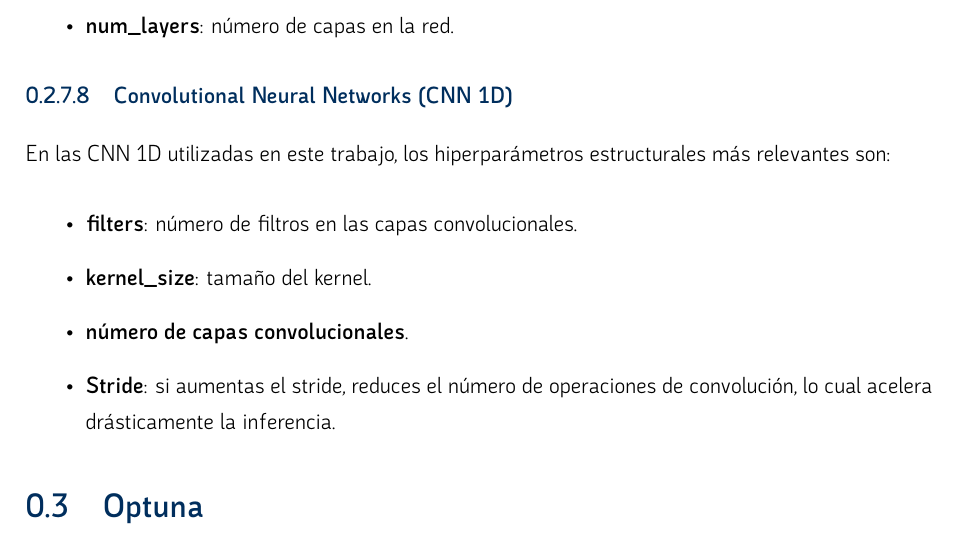
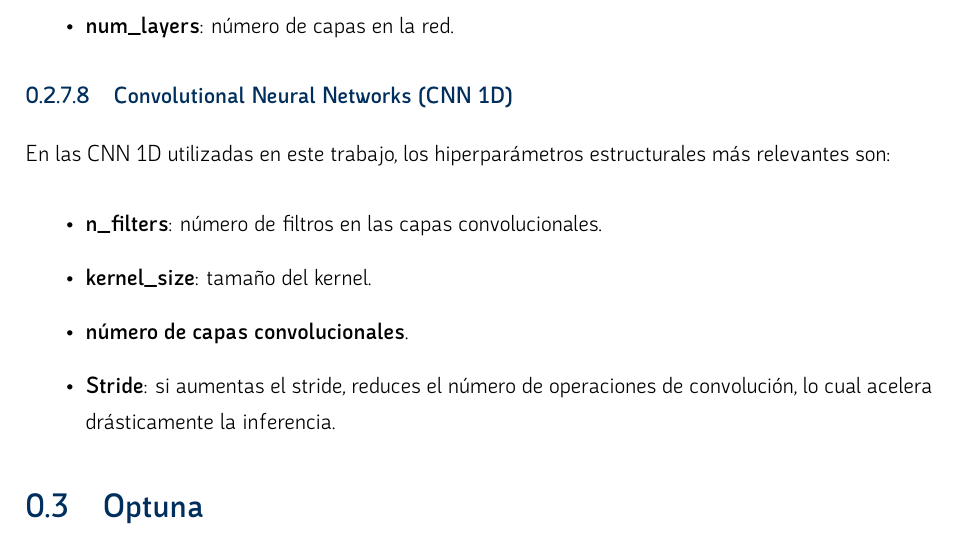
Before and after one commit to Placivm04/PLACI_TFG, a LaTeX book (MEMORIA_TFG/main.tex, which reads MEMORIA_TFG/sections/Desarrollo/seleccion_de_hiperparametros.tex): part of page 38 of 51, cut so that both start at the same text. Compiled offline with XeLaTeX.

Commit message:
Arreglo memoria

```diff
--- a/MEMORIA_TFG/sections/Desarrollo/seleccion_de_hiperparametros.tex
+++ b/MEMORIA_TFG/sections/Desarrollo/seleccion_de_hiperparametros.tex
@@ -84,7 +84,7 @@ En las redes LSTM, la complejidad de inferencia depende de:
 En las CNN 1D utilizadas en este trabajo, los hiperparámetros estructurales más relevantes son:
 
 \begin{itemize}
-    \item \textbf{filters}: número de filtros en las capas convolucionales.
+    \item \textbf{n\_filters}: número de filtros en las capas convolucionales.
     \item \textbf{kernel\_size}: tamaño del kernel.
     \item \textbf{número de capas convolucionales}.
     \item \textbf{Stride}: si aumentas el stride, reduces el número de operaciones de convolución, lo cual acelera drásticamente la inferencia.
```
Also changed, not shown: 5 other files.
